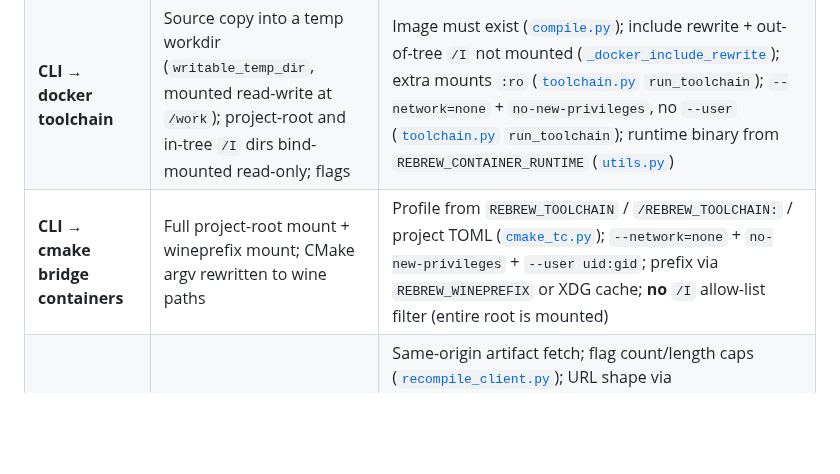
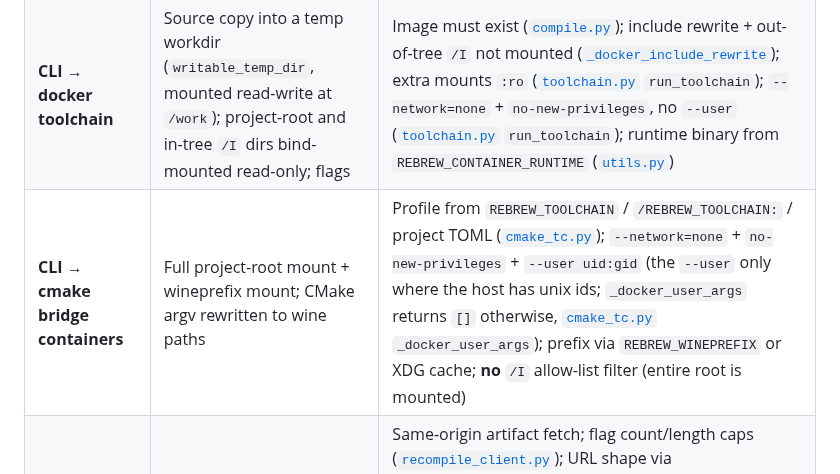
Before and after one commit to maci0/rebrew, a Markdown page: docs/THREAT_MODEL.md, the part around one of its changes. Rendered like a GitHub page; blank space fills up the shorter version.

Commit message:
docs: correct the cmake bridge --user claim to its POSIX-only scope

```diff
--- a/docs/THREAT_MODEL.md
+++ b/docs/THREAT_MODEL.md
@@ -83,7 +83,7 @@ unauthenticated RCE on a public service.
 | --- | --- | --- |
 | **Analyst → CLI** | argv, cwd, project files | Typer parsing only; no auth (single-user local tool) |
 | **CLI → docker toolchain** | Source copy into a temp workdir (`writable_temp_dir`, mounted read-write at `/work`); project-root and in-tree `/I` dirs bind-mounted read-only; flags | Image must exist ([`compile.py`](../src/rebrew/compile.py)); include rewrite + out-of-tree `/I` not mounted ([`_docker_include_rewrite`](../src/rebrew/compile.py)); extra mounts `:ro` ([`toolchain.py`](../src/rebrew/toolchain.py) `run_toolchain`); `--network=none` + `no-new-privileges`, no `--user` ([`toolchain.py`](../src/rebrew/toolchain.py) `run_toolchain`); runtime binary from `REBREW_CONTAINER_RUNTIME` ([`utils.py`](../src/rebrew/utils.py)) |
-| **CLI → cmake bridge containers** | Full project-root mount + wineprefix mount; CMake argv rewritten to wine paths | Profile from `REBREW_TOOLCHAIN` / `/REBREW_TOOLCHAIN:` / project TOML ([`cmake_tc.py`](../src/rebrew/cmake_tc.py)); `--network=none` + `no-new-privileges` + `--user uid:gid`; prefix via `REBREW_WINEPREFIX` or XDG cache; **no** `/I` allow-list filter (entire root is mounted) |
+| **CLI → cmake bridge containers** | Full project-root mount + wineprefix mount; CMake argv rewritten to wine paths | Profile from `REBREW_TOOLCHAIN` / `/REBREW_TOOLCHAIN:` / project TOML ([`cmake_tc.py`](../src/rebrew/cmake_tc.py)); `--network=none` + `no-new-privileges` + `--user uid:gid` (the `--user` only where the host has unix ids; `_docker_user_args` returns `[]` otherwise, [`cmake_tc.py`](../src/rebrew/cmake_tc.py) `_docker_user_args`); prefix via `REBREW_WINEPREFIX` or XDG cache; **no** `/I` allow-list filter (entire root is mounted) |
 | **CLI → recompile service** | Source, flags, compiler id over HTTP | Same-origin artifact fetch; flag count/length caps ([`recompile_client.py`](../src/rebrew/recompile_client.py)); URL shape via [`validate_http_url`](../src/rebrew/config.py) on `REBREW_RECOMPILE_URL` (wins when set, even empty) or `[compiler] recompile_url` ([`compile.py`](../src/rebrew/compile.py) `recompile_url`); **no client auth**; plain `http` accepted; no local container (so no `--network=none`) |
 | **CLI → LLM** | Truncated/sanitized C + Bearer API key | Prompt injection protection (fence neutralization, chat control token stripping, delimiter masking, count clamp 1..8) + tree-sitter AST gate (rejects compiler extensions `__declspec`/`__attribute__` in body, preprocessor directives, inline asm) + body caps ([`llm_seed.py`](../src/rebrew/llm_seed.py)); endpoint shape via [`validate_http_url`](../src/rebrew/config.py) (`[llm] endpoint` TOML wins over `REBREW_LLM_ENDPOINT`; `REBREW_LLM_API_KEY` wins over TOML when set); a key paired with plain `http` to a non-loopback host is refused before any request (`is_key_safe_endpoint` in [`config.py`](../src/rebrew/config.py) `ProjectConfig.validate` and `llm_config` / `_key_safe_endpoint`); model ids must match a charset and are refused when they are `latest` / `auto` / `default` ([`validate_llm_model`](../src/rebrew/config.py)); a response whose reported `model` differs from the pin warns, since a gateway can serve a different model than the operator chose (`_warn_on_substituted_model` in [`llm_seed.py`](../src/rebrew/llm_seed.py)); process call ceiling `REBREW_LLM_MAX_REQUESTS` defaults to 32, clamps at 10000, and treats `0` as an intentional kill switch that lifts the budget for the process ([`config.py`](../src/rebrew/config.py) `llm_max_requests`; [`llm_seed.py`](../src/rebrew/llm_seed.py) `_max_requests`) |
 | **CLI → ReVa MCP** | JSON-RPC tool calls (sync, decompile, skeleton) | Loopback default; **no auth header** ([`ghidra/client.py`](../src/rebrew/ghidra/client.py), [`skeleton.py`](../src/rebrew/skeleton.py), [`decompiler.py`](../src/rebrew/decompiler.py)); pagination soft-capped at `MAX_MCP_PAGES` |
```
Also changed, not shown: other parts of docs/THREAT_MODEL.md (+1 -1 lines).
